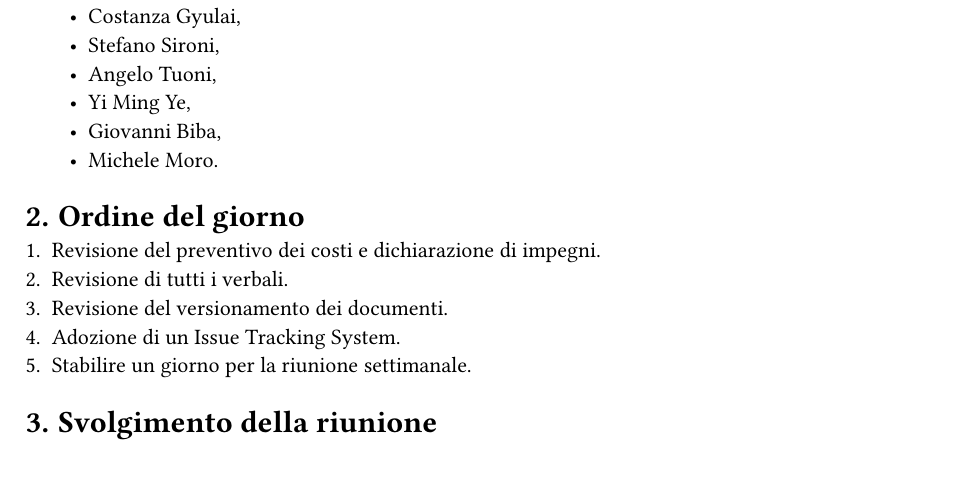
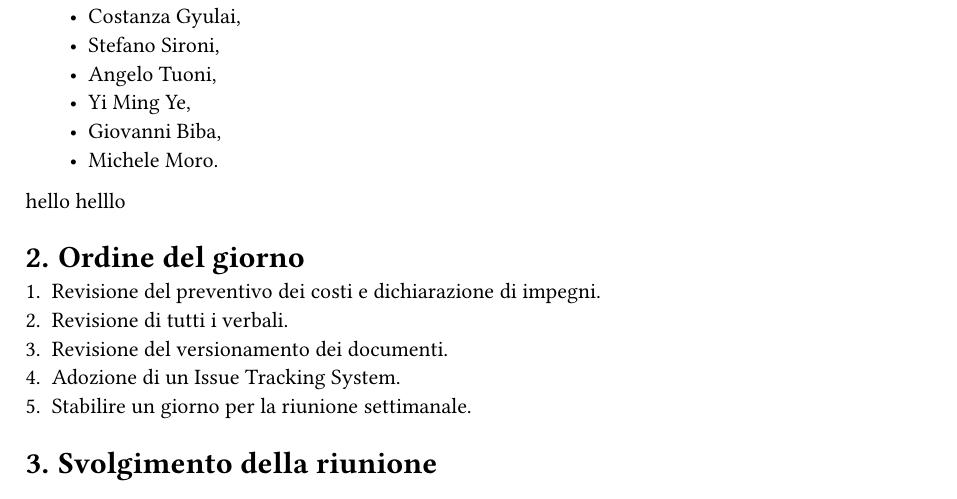
Before and after one commit to Stef4noo/palestra-typst, a Typst document (src/main.typ): part of page 2 of 3, cut so that both start at the same text. Compiled offline with Typst 0.15.

```diff
--- a/src/main.typ
+++ b/src/main.typ
@@ -52,6 +52,9 @@
   participants: "Giacomo de Lucchi, Costanza Gyulai, Stefano Sironi, Angelo Tuoni, Yi Ming Ye, Giovanni Biba",
 )
 
+hello
+helllo
+
 = Ordine del giorno
 + Revisione del preventivo dei costi e dichiarazione di impegni.
 + Revisione di tutti i verbali.
```
Also changed, not shown: 1 other file.
